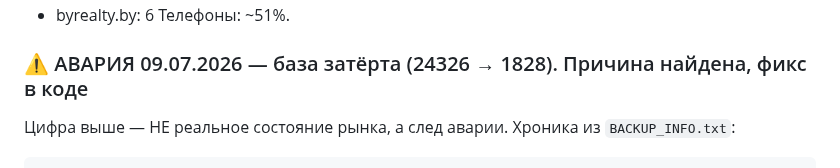
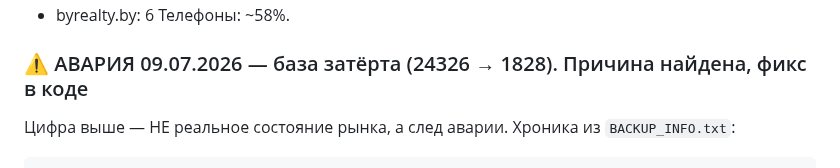
Before and after one commit to Bakuka17/parser-realt, a Markdown page: CLAUDE.md, the part around one of its changes. GitHub-like rendering.

Commit message:
chore: авто-состояние данных (16974 объектов, тел ~58%)
Co-Authored-By: Claude Opus 4.8 <noreply@anthropic.com>

```diff
--- a/CLAUDE.md
+++ b/CLAUDE.md
@@ -379,5 +379,5 @@ Standalone-парсеры (`megapolis_parser.py`, `kufar_parser.py`, `realty_par
 - byrealty.by: 6
-Телефоны: ~51%.
+Телефоны: ~58%.
 <!-- AUTO-STATE-END -->
 
 ### ⚠ АВАРИЯ 09.07.2026 — база затёрта (24326 → 1828). Причина найдена, фикс в коде
```
Also changed, not shown: other parts of CLAUDE.md (+7 -7 lines).
